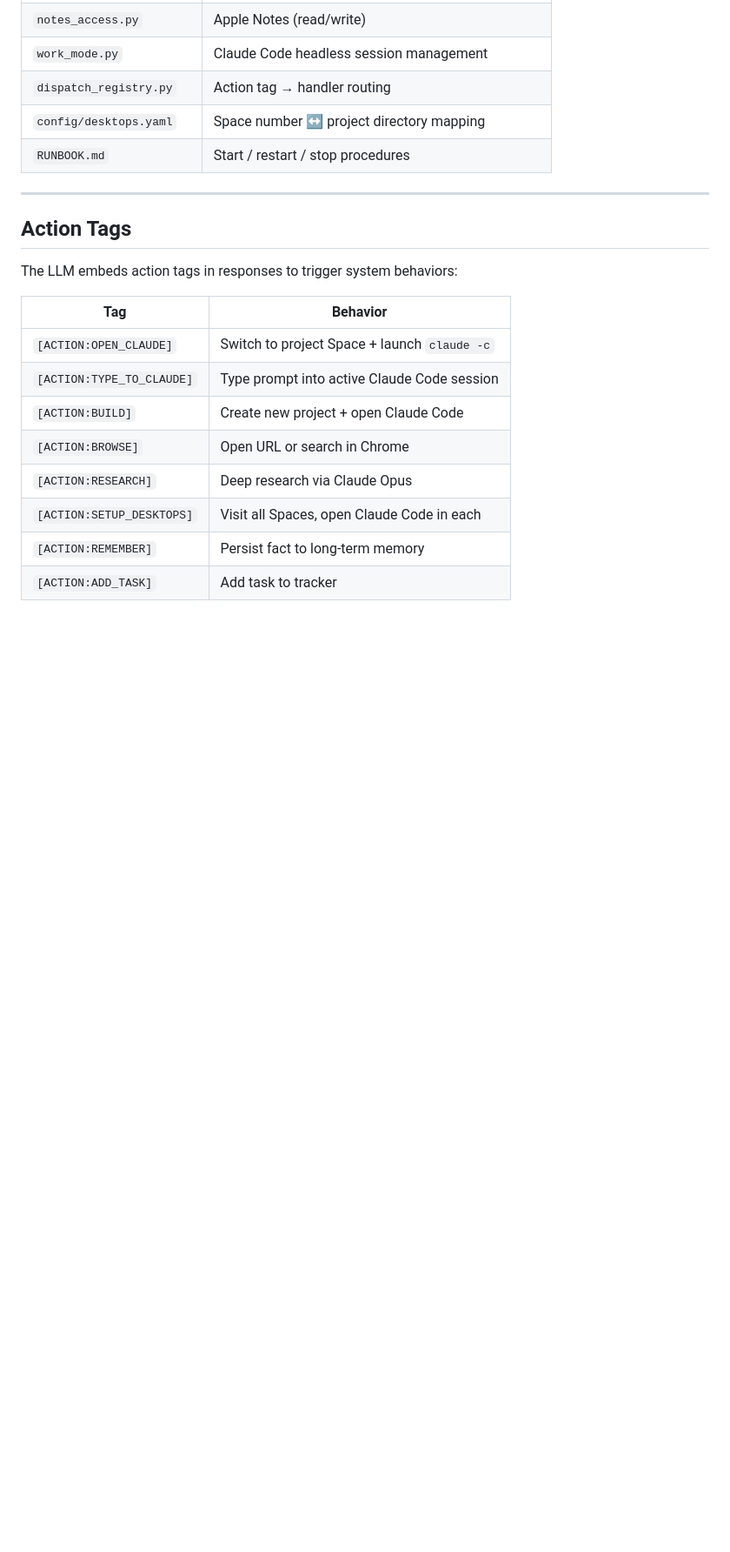
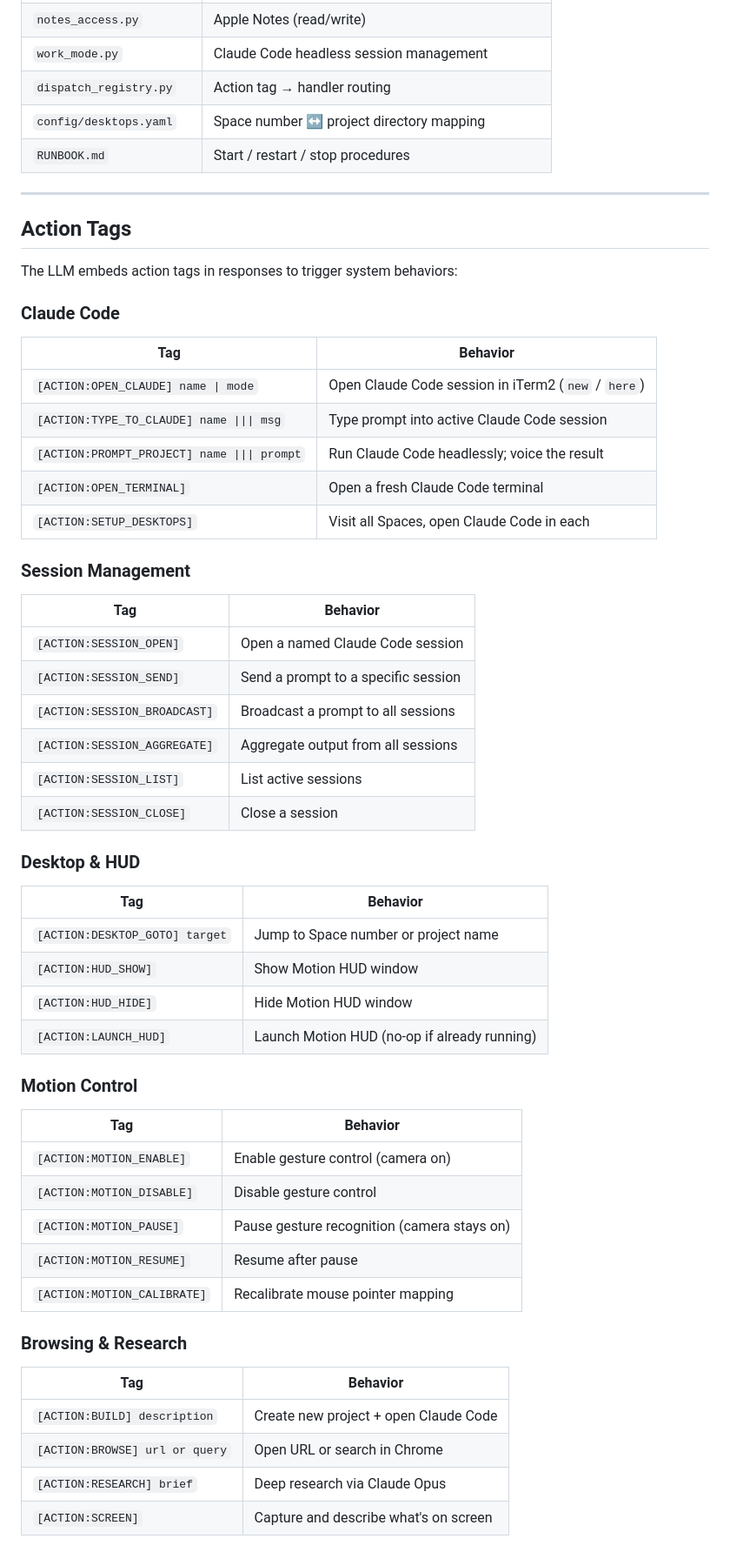
Before and after one commit to ChangooLee/dobby, a Markdown page: README.md, the part around one of its changes. Shown at 87% size. Rendered like a GitHub page; blank space fills up the shorter version.

```diff
--- a/README.md
+++ b/README.md
@@ -206,13 +207,47 @@ tail -f /tmp/qwen3_tts.log      # TTS server
 
 The LLM embeds action tags in responses to trigger system behaviors:
 
+### Claude Code
 | Tag | Behavior |
 |-----|----------|
-| `[ACTION:OPEN_CLAUDE]` | Switch to project Space + launch `claude -c` |
-| `[ACTION:TYPE_TO_CLAUDE]` | Type prompt into active Claude Code session |
-| `[ACTION:BUILD]` | Create new project + open Claude Code |
-| `[ACTION:BROWSE]` | Open URL or search in Chrome |
-| `[ACTION:RESEARCH]` | Deep research via Claude Opus |
+| `[ACTION:OPEN_CLAUDE] name \| mode` | Open Claude Code session in iTerm2 (`new` / `here`) |
+| `[ACTION:TYPE_TO_CLAUDE] name \|\|\| msg` | Type prompt into active Claude Code session |
+| `[ACTION:PROMPT_PROJECT] name \|\|\| prompt` | Run Claude Code headlessly; voice the result |
+| `[ACTION:OPEN_TERMINAL]` | Open a fresh Claude Code terminal |
 | `[ACTION:SETUP_DESKTOPS]` | Visit all Spaces, open Claude Code in each |
-| `[ACTION:REMEMBER]` | Persist fact to long-term memory |
-| `[ACTION:ADD_TASK]` | Add task to tracker |
+
+### Session Management
+| Tag | Behavior |
+|-----|----------|
+| `[ACTION:SESSION_OPEN]` | Open a named Claude Code session |
+| `[ACTION:SESSION_SEND]` | Send a prompt to a specific session |
+| `[ACTION:SESSION_BROADCAST]` | Broadcast a prompt to all sessions |
+| `[ACTION:SESSION_AGGREGATE]` | Aggregate output from all sessions |
+| `[ACTION:SESSION_LIST]` | List active sessions |
+| `[ACTION:SESSION_CLOSE]` | Close a session |
+
+### Desktop & HUD
+| Tag | Behavior |
+|-----|----------|
+| `[ACTION:DESKTOP_GOTO] target` | Jump to Space number or project name |
+| `[ACTION:HUD_SHOW]` | Show Motion HUD window |
+| `[ACTION:HUD_HIDE]` | Hide Motion HUD window |
+| `[ACTION:LAUNCH_HUD]` | Launch Motion HUD (no-op if already running) |
+
+### Motion Control
+| Tag | Behavior |
+|-----|----------|
+| `[ACTION:MOTION_ENABLE]` | Enable gesture control (camera on) |
+| `[ACTION:MOTION_DISABLE]` | Disable gesture control |
+| `[ACTION:MOTION_PAUSE]` | Pause gesture recognition (camera stays on) |
+| `[ACTION:MOTION_RESUME]` | Resume after pause |
+| `[ACTION:MOTION_CALIBRATE]` | Recalibrate mouse pointer mapping |
+
+### Browsing & Research
+| Tag | Behavior |
+|-----|----------|
+| `[ACTION:BUILD] description` | Create new project + open Claude Code |
+| `[ACTION:BROWSE] url or query` | Open URL or search in Chrome |
+| `[ACTION:RESEARCH] brief` | Deep research via Claude Opus |
+| `[ACTION:SCREEN]` | Capture and describe what's on screen |
+
```
Also changed, not shown: other parts of README.md (+11 -1 lines), README_kr.md (+50 -7 lines).
